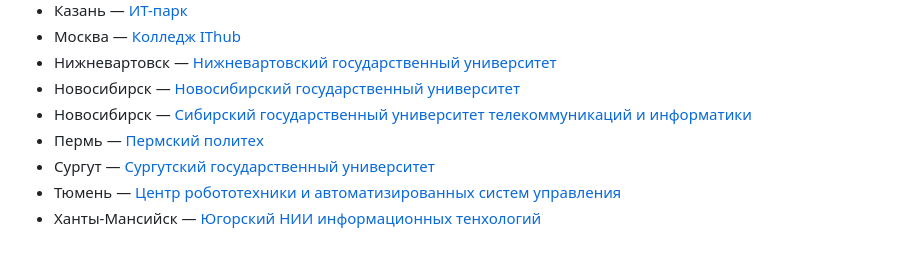
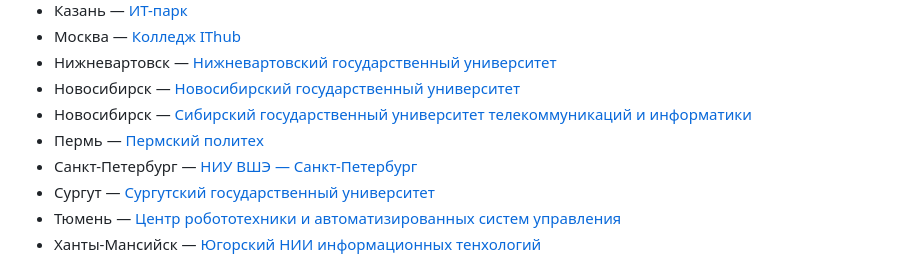
Before and after one commit to teamteamdev/ugractf-2023-school, a Markdown page: README.md, the part around the change. GitHub-like rendering.

Commit message:
fix venues

```diff
--- a/README.md
+++ b/README.md
@@ -48,6 +48,7 @@
 * Новосибирск — [Новосибирский государственный университет](https://www.nsu.ru/)
 * Новосибирск — [Сибирский государственный университет телекоммуникаций и информатики](https://sibsutis.ru)
 * Пермь — [Пермский политех](https://pstu.ru/)
+* Санкт-Петербург — [НИУ ВШЭ — Санкт-Петербург](https://spb.hse.ru/)
 * Сургут — [Сургутский государственный университет](https://surgu.ru/)
 * Тюмень — [Центр робототехники и автоматизированных систем управления](https://rio-centr.ru/projects/main/robotech/)
 * Ханты-Мансийск — [Югорский НИИ информационных тенхологий](https://uriit.ru/)
```
